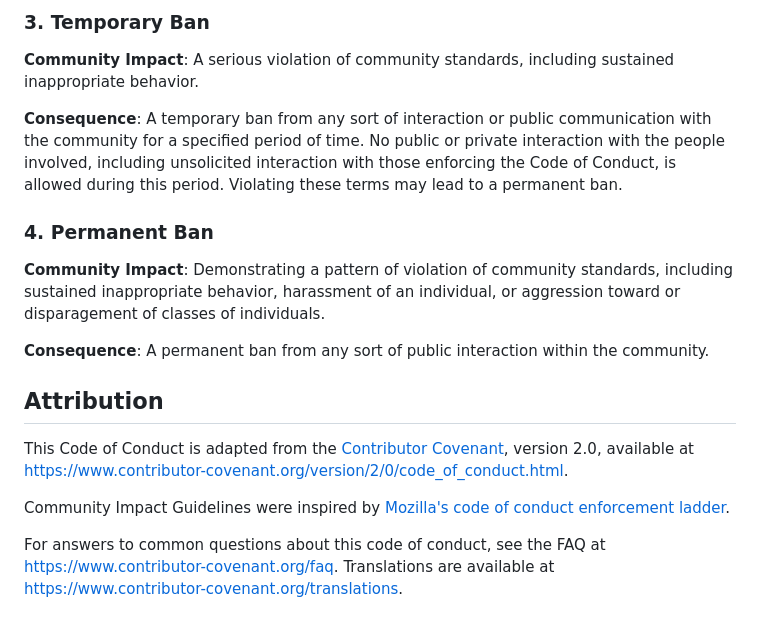
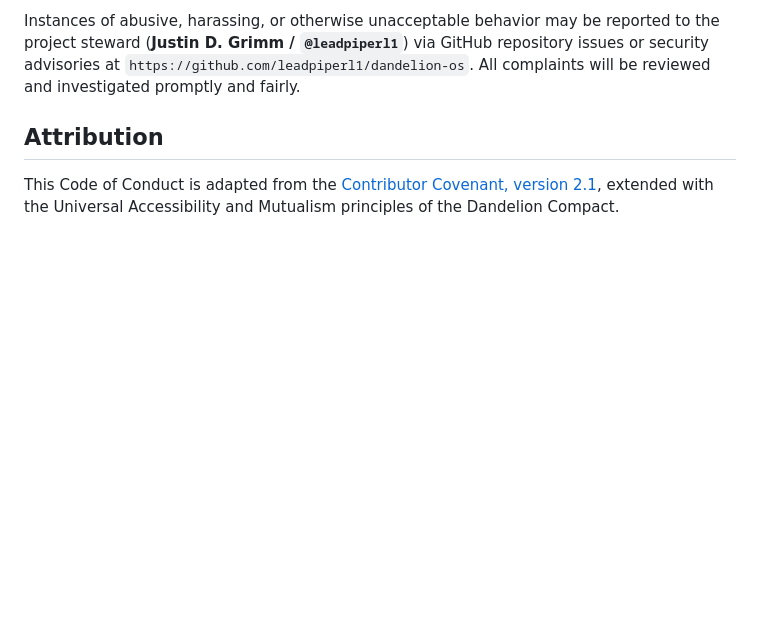
Before and after one commit to leadpiperl1/dandelion-os, a Markdown page: CODE_OF_CONDUCT.md, the part around one of its changes. Drawn GitHub-style; blank space fills up the shorter version.

```diff
--- a/CODE_OF_CONDUCT.md
+++ b/CODE_OF_CONDUCT.md
@@ -95,34 +39,5 @@ permanent ban.
-### 3. Temporary Ban
-
-**Community Impact**: A serious violation of community standards, including
-sustained inappropriate behavior.
-
-**Consequence**: A temporary ban from any sort of interaction or public
-communication with the community for a specified period of time. No public or
-private interaction with the people involved, including unsolicited interaction
-with those enforcing the Code of Conduct, is allowed during this period.
-Violating these terms may lead to a permanent ban.
-
-### 4. Permanent Ban
-
-**Community Impact**: Demonstrating a pattern of violation of community
-standards, including sustained inappropriate behavior,  harassment of an
-individual, or aggression toward or disparagement of classes of individuals.
-
-**Consequence**: A permanent ban from any sort of public interaction within
-the community.
+Instances of abusive, harassing, or otherwise unacceptable behavior may be reported to the project steward (**Justin D. Grimm / `@leadpiperl1`**) via GitHub repository issues or security advisories at `https://github.com/leadpiperl1/dandelion-os`. All complaints will be reviewed and investigated promptly and fairly.
 
 ## Attribution
 
-This Code of Conduct is adapted from the [Contributor Covenant][homepage],
-version 2.0, available at
-https://www.contributor-covenant.org/version/2/0/code_of_conduct.html.
-
-Community Impact Guidelines were inspired by [Mozilla's code of conduct
-enforcement ladder](https://github.com/mozilla/diversity).
-
-[homepage]: https://www.contributor-covenant.org
-
-For answers to common questions about this code of conduct, see the FAQ at
-https://www.contributor-covenant.org/faq. Translations are available at
-https://www.contributor-covenant.org/translations.
+This Code of Conduct is adapted from the [Contributor Covenant, version 2.1](https://www.contributor-covenant.org/version/2/1/code_of_conduct.html), extended with the Universal Accessibility and Mutualism principles of the Dandelion Compact.
```
Also changed, not shown: other parts of CODE_OF_CONDUCT.md (+19 -75 lines).
